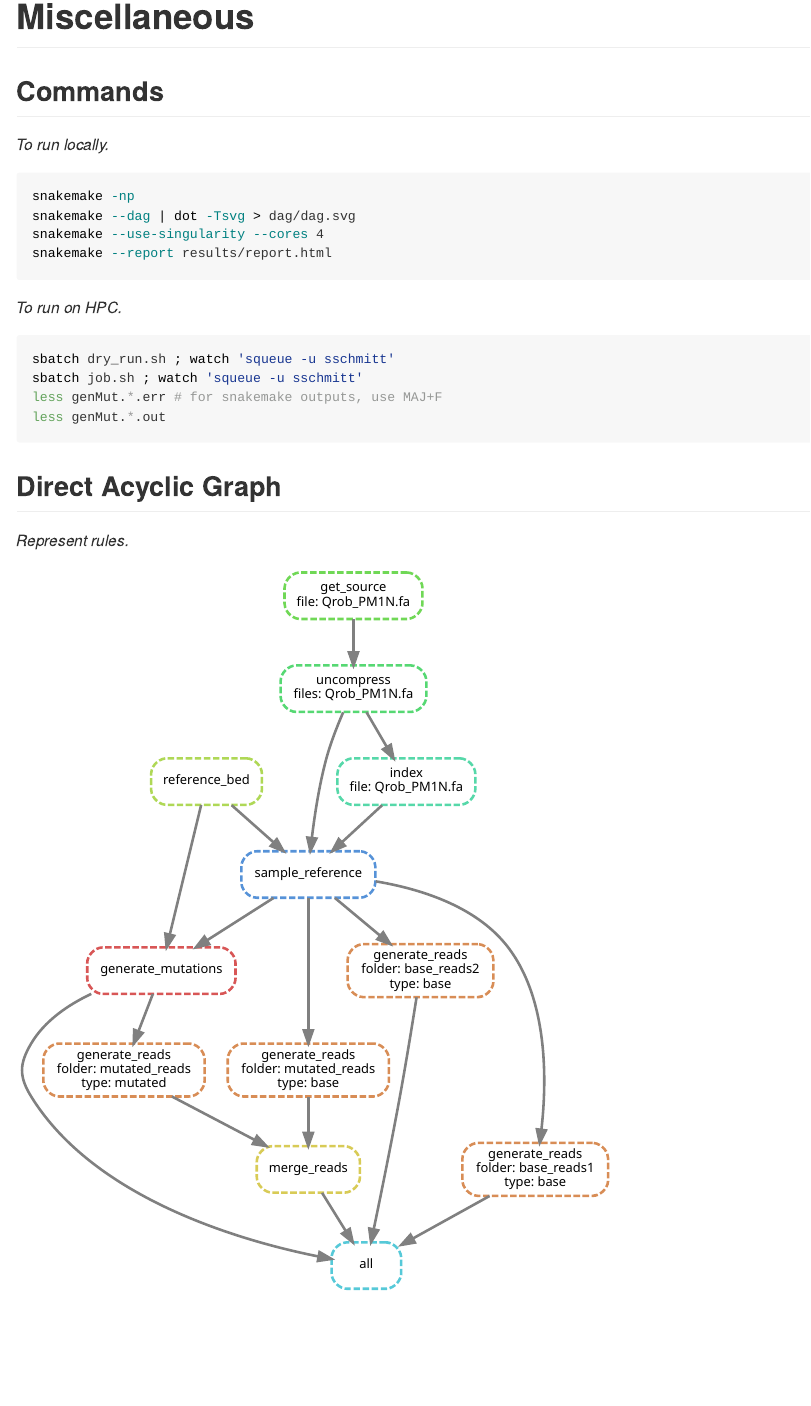
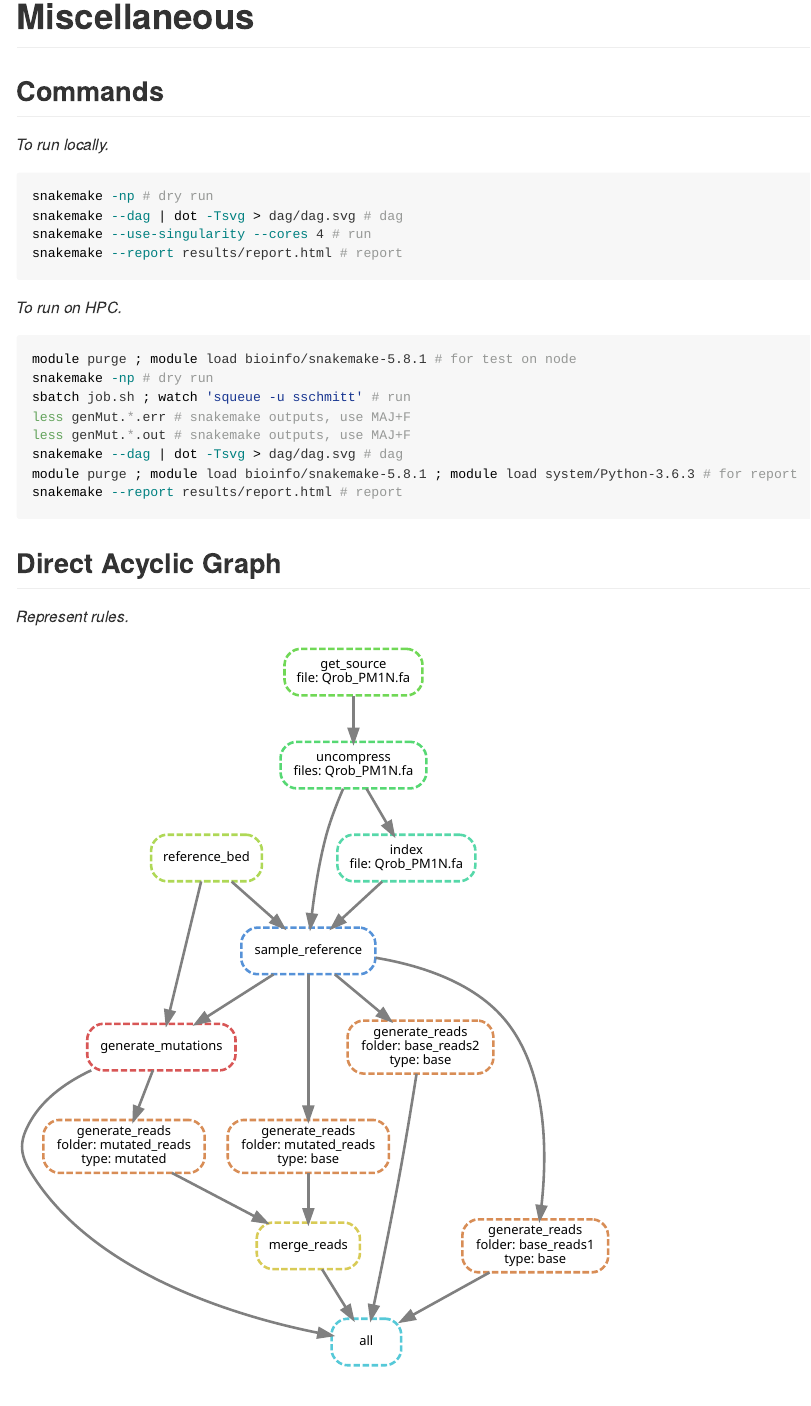
Before and after one commit to sylvainschmitt/generateMutations, an R Markdown document (README.Rmd): the page in a window 1100 px wide, from 2110 px down. The pictures show the output file README.md that the author committed with the source, drawn offline in the style of GitHub.

Commit message:
clean for cluster

````diff
--- a/README.Rmd
+++ b/README.Rmd
@@ -89,19 +89,23 @@ include_graphics("https://dridk.me/images/post17/transition_transversion.png")
 *To run locally.*
 
 ```{bash, eval=F, echo=T}
-snakemake -np
-snakemake --dag | dot -Tsvg > dag/dag.svg
-snakemake --use-singularity --cores 4
-snakemake --report results/report.html
+snakemake -np # dry run
+snakemake --dag | dot -Tsvg > dag/dag.svg # dag
+snakemake --use-singularity --cores 4 # run
+snakemake --report results/report.html # report
 ```
 
 *To run on HPC.*
 
 ```{bash, eval=F, echo=T}
-sbatch dry_run.sh ; watch 'squeue -u sschmitt'
-sbatch job.sh ; watch 'squeue -u sschmitt'
-less genMut.*.err # for snakemake outputs, use MAJ+F
-less genMut.*.out
+module purge ; module load bioinfo/snakemake-5.8.1 # for test on node
+snakemake -np # dry run
+sbatch job.sh ; watch 'squeue -u sschmitt' # run
+less genMut.*.err # snakemake outputs, use MAJ+F
+less genMut.*.out # snakemake outputs, use MAJ+F
+snakemake --dag | dot -Tsvg > dag/dag.svg # dag
+module purge ; module load bioinfo/snakemake-5.8.1 ; module load system/Python-3.6.3 # for report
+snakemake --report results/report.html # report
 ```
 
 ## Direct Acyclic Graph
````
Also changed, not shown: README.md, 2 other files.
